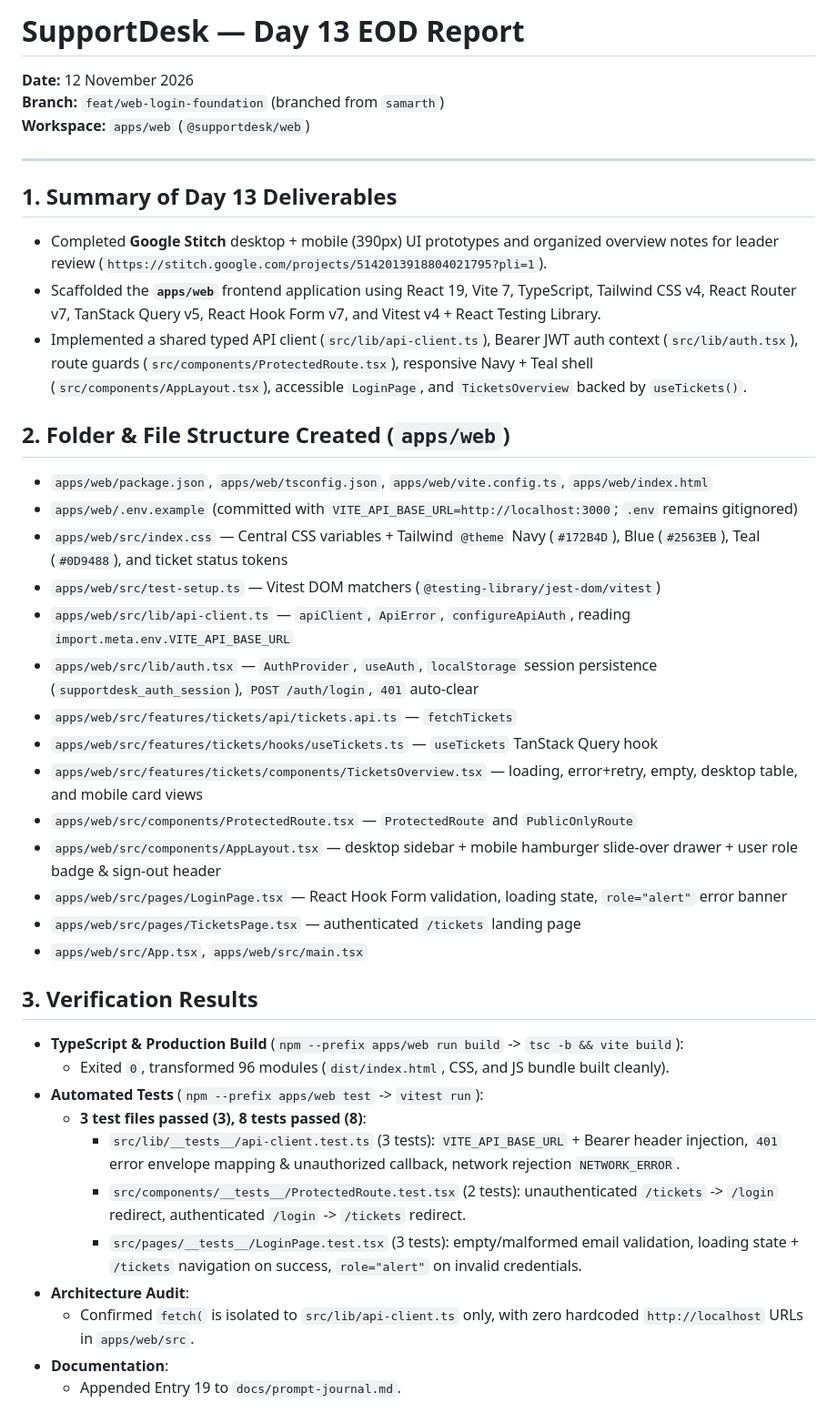
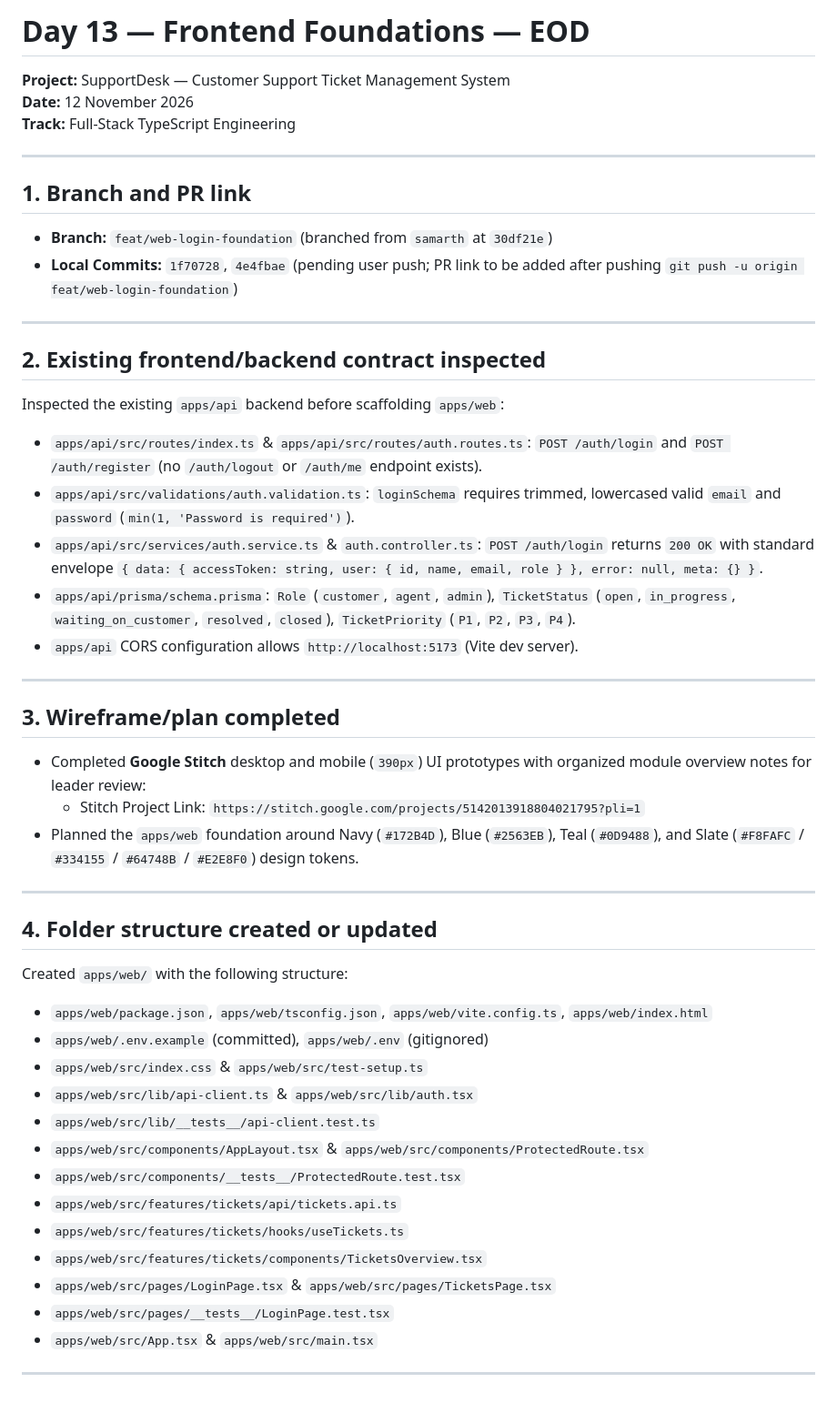
Before and after one commit to SamarthChavanQloax/SupportDesk, a Markdown page: docs/day-13/SupportDesk_Day13_EOD_Report.md, the part around one of its changes. Shown at 91% size. Rendered like a GitHub page.

Commit message:
docs(day-13): update 15-point EOD report, Word doc, and login screenshot

```diff
--- a/docs/day-13/SupportDesk_Day13_EOD_Report.md
+++ b/docs/day-13/SupportDesk_Day13_EOD_Report.md
@@ -1,42 +1,49 @@
-# SupportDesk — Day 13 EOD Report
+# Day 13 — Frontend Foundations — EOD
 
+**Project:** SupportDesk — Customer Support Ticket Management System
 **Date:** 12 November 2026
-**Branch:** `feat/web-login-foundation` (branched from `samarth`)
-**Workspace:** `apps/web` (`@supportdesk/web`)
+**Track:** Full-Stack TypeScript Engineering
 
 ---
 
-## 1. Summary of Day 13 Deliverables
-- Completed **Google Stitch** desktop + mobile (390px) UI prototypes and organized overview notes for leader review (`https://stitch.google.com/projects/5142013918804021795?pli=1`).
-- Scaffolded the **`apps/web`** frontend application using React 19, Vite 7, TypeScript, Tailwind CSS v4, React Router v7, TanStack Query v5, React Hook Form v7, and Vitest v4 + React Testing Library.
-- Implemented a shared typed API client (`src/lib/api-client.ts`), Bearer JWT auth context (`src/lib/auth.tsx`), route guards (`src/components/ProtectedRoute.tsx`), responsive Navy + Teal shell (`src/components/AppLayout.tsx`), accessible `LoginPage`, and `TicketsOverview` backed by `useTickets()`.
+## 1. Branch and PR link
+- **Branch:** `feat/web-login-foundation` (branched from `samarth` at `30df21e`)
+- **Local Commits:** `1f70728`, `4e4fbae` (pending user push; PR link to be added after pushing `git push -u origin feat/web-login-foundation`)
 
-## 2. Folder & File Structure Created (`apps/web`)
+---
+
+## 2. Existing frontend/backend contract inspected
+Inspected the existing `apps/api` backend before scaffolding `apps/web`:
+- `apps/api/src/routes/index.ts` & `apps/api/src/routes/auth.routes.ts`: `POST /auth/login` and `POST /auth/register` (no `/auth/logout` or `/auth/me` endpoint exists).
+- `apps/api/src/validations/auth.validation.ts`: `loginSchema` requires trimmed, lowercased valid `email` and `password` (`min(1, 'Password is required')`).
+- `apps/api/src/services/auth.service.ts` & `auth.controller.ts`: `POST /auth/login` returns `200 OK` with standard envelope `{ data: { accessToken: string, user: { id, name, email, role } }, error: null, meta: {} }`.
+- `apps/api/prisma/schema.prisma`: `Role` (`customer`, `agent`, `admin`), `TicketStatus` (`open`, `in_progress`, `waiting_on_customer`, `resolved`, `closed`), `TicketPriority` (`P1`, `P2`, `P3`, `P4`).
+- `apps/api` CORS configuration allows `http://localhost:5173` (Vite dev server).
+
+---
+
+## 3. Wireframe/plan completed
+- Completed **Google Stitch** desktop and mobile (`390px`) UI prototypes with organized module overview notes for leader review:
+  - Stitch Project Link: `https://stitch.google.com/projects/5142013918804021795?pli=1`
+- Planned the `apps/web` foundation around Navy (`#172B4D`), Blue (`#2563EB`), Teal (`#0D9488`), and Slate (`#F8FAFC` / `#334155` / `#64748B` / `#E2E8F0`) design tokens.
+
+---
+
+## 4. Folder structure created or updated
+Created `apps/web/` with the following structure:
 - `apps/web/package.json`, `apps/web/tsconfig.json`, `apps/web/vite.config.ts`, `apps/web/index.html`
-- `apps/web/.env.example` (committed with `VITE_API_BASE_URL=http://localhost:3000`; `.env` remains gitignored)
-- `apps/web/src/index.css` — Central CSS variables + Tailwind `@theme` Navy (`#172B4D`), Blue (`#2563EB`), Teal (`#0D9488`), and ticket status tokens
-- `apps/web/src/test-setup.ts` — Vitest DOM matchers (`@testing-library/jest-dom/vitest`)
-- `apps/web/src/lib/api-client.ts` — `apiClient`, `ApiError`, `configureApiAuth`, reading `import.meta.env.VITE_API_BASE_URL`
-- `apps/web/src/lib/auth.tsx` — `AuthProvider`, `useAuth`, `localStorage` session persistence (`supportdesk_auth_session`), `POST /auth/login`, `401` auto-clear
-- `apps/web/src/features/tickets/api/tickets.api.ts` — `fetchTickets`
-- `apps/web/src/features/tickets/hooks/useTickets.ts` — `useTickets` TanStack Query hook
-- `apps/web/src/features/tickets/components/TicketsOverview.tsx` — loading, error+retry, empty, desktop table, and mobile card views
-- `apps/web/src/components/ProtectedRoute.tsx` — `ProtectedRoute` and `PublicOnlyRoute`
-- `apps/web/src/components/AppLayout.tsx` — desktop sidebar + mobile hamburger slide-over drawer + user role badge & sign-out header
-- `apps/web/src/pages/LoginPage.tsx` — React Hook Form validation, loading state, `role="alert"` error banner
-- `apps/web/src/pages/TicketsPage.tsx` — authenticated `/tickets` landing page
-- `apps/web/src/App.tsx`, `apps/web/src/main.tsx`
+- `apps/web/.env.example` (committed), `apps/web/.env` (gitignored)
+- `apps/web/src/index.css` & `apps/web/src/test-setup.ts`
+- `apps/web/src/lib/api-client.ts` & `apps/web/src/lib/auth.tsx`
+- `apps/web/src/lib/__tests__/api-client.test.ts`
+- `apps/web/src/components/AppLayout.tsx` & `apps/web/src/components/ProtectedRoute.tsx`
+- `apps/web/src/components/__tests__/ProtectedRoute.test.tsx`
+- `apps/web/src/features/tickets/api/tickets.api.ts`
+- `apps/web/src/features/tickets/hooks/useTickets.ts`
+- `apps/web/src/features/tickets/components/TicketsOverview.tsx`
+- `apps/web/src/pages/LoginPage.tsx` & `apps/web/src/pages/TicketsPage.tsx`
+- `apps/web/src/pages/__tests__/LoginPage.test.tsx`
+- `apps/web/src/App.tsx` & `apps/web/src/main.tsx`
 
-## 3. Verification Results
-- **TypeScript & Production Build** (`npm --prefix apps/web run build` -> `tsc -b && vite build`):
-  - Exited `0`, transformed 96 modules (`dist/index.html`, CSS, and JS bundle built cleanly).
-- **Automated Tests** (`npm --prefix apps/web test` -> `vitest run`):
-  - **3 test files passed (3), 8 tests passed (8)**:
-    - `src/lib/__tests__/api-client.test.ts` (3 tests): `VITE_API_BASE_URL` + Bearer header injection, `401` error envelope mapping & unauthorized callback, network rejection `NETWORK_ERROR`.
-    - `src/components/__tests__/ProtectedRoute.test.tsx` (2 tests): unauthenticated `/tickets` -> `/login` redirect, authenticated `/login` -> `/tickets` redirect.
-    - `src/pages/__tests__/LoginPage.test.tsx` (3 tests): empty/malformed email validation, loading state + `/tickets` navigation on success, `role="alert"` on invalid credentials.
-- **Architecture Audit**:
-  - Confirmed `fetch(` is isolated to `src/lib/api-client.ts` only, with zero hardcoded `http://localhost` URLs in `apps/web/src`.
-- **Documentation**:
-  - Appended Entry 19 to `docs/prompt-journal.md`.
+---
 
```
Also changed, not shown: other parts of docs/day-13/SupportDesk_Day13_EOD_Report.md (+77 -3 lines), docs/day-13/screenshots/login-desktop.png (added), 1 other file.
